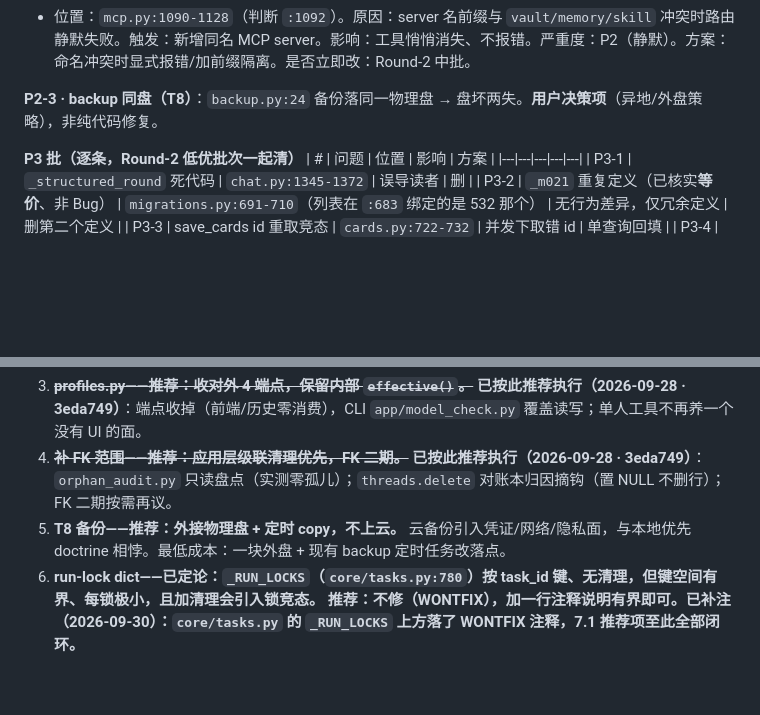
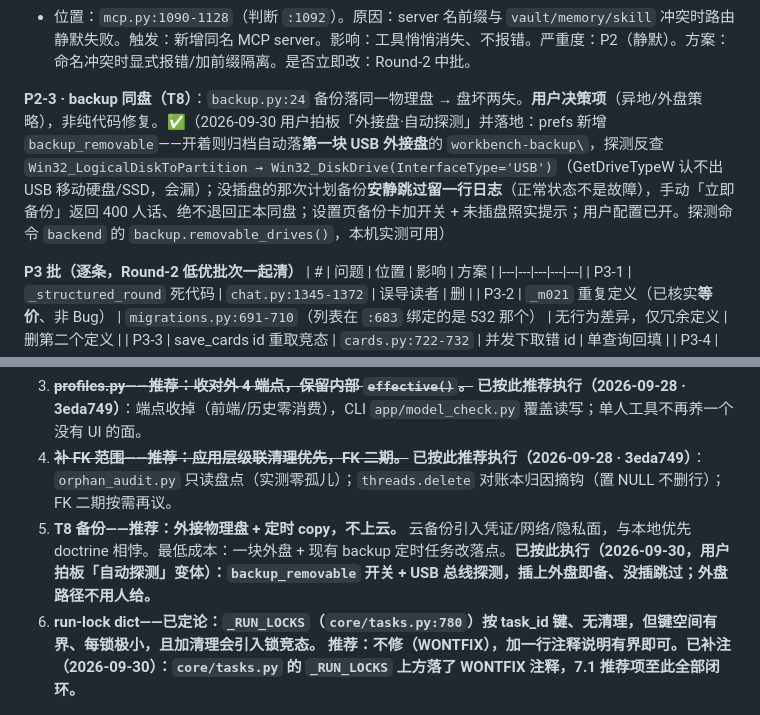
Before and after one commit to zzh200215/Lingqiwork, a Markdown page: 项目升级方案.md, 2 parts joined by grey strips. GitHub-like rendering; blank space fills up the shorter version.

Commit message:
docs(plan): close T8/P2-3 and record user decisions

```diff
--- a/项目升级方案.md
+++ b/项目升级方案.md
@@ -263,7 +263,7 @@ flowchart TB
 **P2-2 · MCP server 名撞内建前缀 → 工具静默不可达** ✅（2026-09-30 收口：`mcp.server_name_problem()` 以路由真实形状为唯一规则源——vault/memory/skill/pet 及其 `_` 前缀族、含 `__`、空名/首尾空白；设置页 `PUT /mcp` 的 Pydantic 校验显式 422 带人话（前端 setMcpError 现成展示），reload 对手改 config.json 的绕行者记警告日志；测试钉在 test_tool_inventory.py。现状缓解在先：工具名已 `{server}__{tool}` 命名空间化，精确名（fetch_url 等）不可能撞，本次封的是前缀族与分隔符）
 - 位置：`mcp.py:1090-1128`（判断 `:1092`）。原因：server 名前缀与 `vault/memory/skill` 冲突时路由静默失败。触发：新增同名 MCP server。影响：工具悄悄消失、不报错。严重度：P2（静默）。方案：命名冲突时显式报错/加前缀隔离。是否立即改：Round-2 中批。
 
-**P2-3 · backup 同盘（T8）**：`backup.py:24` 备份落同一物理盘 → 盘坏两失。**用户决策项**（异地/外盘策略），非纯代码修复。
+**P2-3 · backup 同盘（T8）**：`backup.py:24` 备份落同一物理盘 → 盘坏两失。**用户决策项**（异地/外盘策略），非纯代码修复。✅（2026-09-30 用户拍板「外接盘·自动探测」并落地：prefs 新增 `backup_removable`——开着则归档自动落**第一块 USB 外接盘**的 `workbench-backup\`，探测反查 `Win32_LogicalDiskToPartition → Win32_DiskDrive(InterfaceType='USB')`（GetDriveTypeW 认不出 USB 移动硬盘/SSD，会漏）；没插盘的那次计划备份**安静跳过留一行日志**（正常状态不是故障），手动「立即备份」返回 400 人话、绝不退回正本同盘；设置页备份卡加开关 + 未插盘照实提示；用户配置已开。探测命令 `backend` 的 `backup.removable_drives()`，本机实测可用）
 
 **P3 批（逐条，Round-2 低优批次一起清）**
 | # | 问题 | 位置 | 影响 | 方案 |
@@ -343,7 +343,7 @@ flowchart TB
 2. **`_m021` 去重——已定论：两处 DDL 完全等价（仅 docstring 一词之差）、`_add_column` 幂等、MIGRATIONS 仅注册一次（`migrations.py:683`→绑定 532 那个）。不是 Bug，是无害重复。** **推荐：删第二个定义 `migrations.py:691-710`**，降为纯 P3 清理。
 3. ~~**profiles.py——推荐：收对外 4 端点，保留内部 `effective()`。**~~ **已按此推荐执行（2026-09-28 · 3eda749）**：端点收掉（前端/历史零消费），CLI `app/model_check.py` 覆盖读写；单人工具不再养一个没有 UI 的面。
 4. ~~**补 FK 范围——推荐：应用层级联清理优先，FK 二期。**~~ **已按此推荐执行（2026-09-28 · 3eda749）**：`orphan_audit.py` 只读盘点（实测零孤儿）；`threads.delete` 对账本归因摘钩（置 NULL 不删行）；FK 二期按需再议。
-5. **T8 备份——推荐：外接物理盘 + 定时 copy，不上云。** 云备份引入凭证/网络/隐私面，与本地优先 doctrine 相悖。最低成本：一块外盘 + 现有 backup 定时任务改落点。
+5. **T8 备份——推荐：外接物理盘 + 定时 copy，不上云。** 云备份引入凭证/网络/隐私面，与本地优先 doctrine 相悖。最低成本：一块外盘 + 现有 backup 定时任务改落点。**已按此执行（2026-09-30，用户拍板「自动探测」变体）：`backup_removable` 开关 + USB 总线探测，插上外盘即备、没插跳过；外盘路径不用人给。**
 6. **run-lock dict——已定论：`_RUN_LOCKS`（`core/tasks.py:780`）按 task_id 键、无清理，但键空间有界、每锁极小，且加清理会引入锁竞态。** **推荐：不修（WONTFIX），加一行注释说明有界即可。已补注（2026-09-30）：`core/tasks.py` 的 `_RUN_LOCKS` 上方落了 WONTFIX 注释，7.1 推荐项至此全部闭环。**
 
 ### 7.2 本轮不动的强项（"别碰"清单）
```
Also changed, not shown: other parts of 项目升级方案.md (+1 -1 lines).
